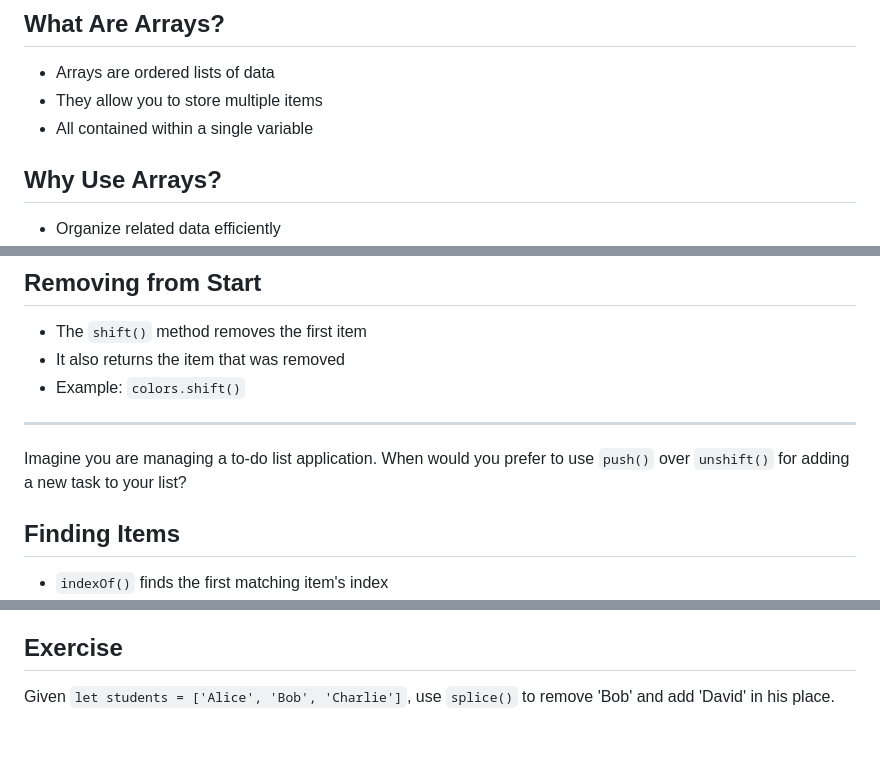
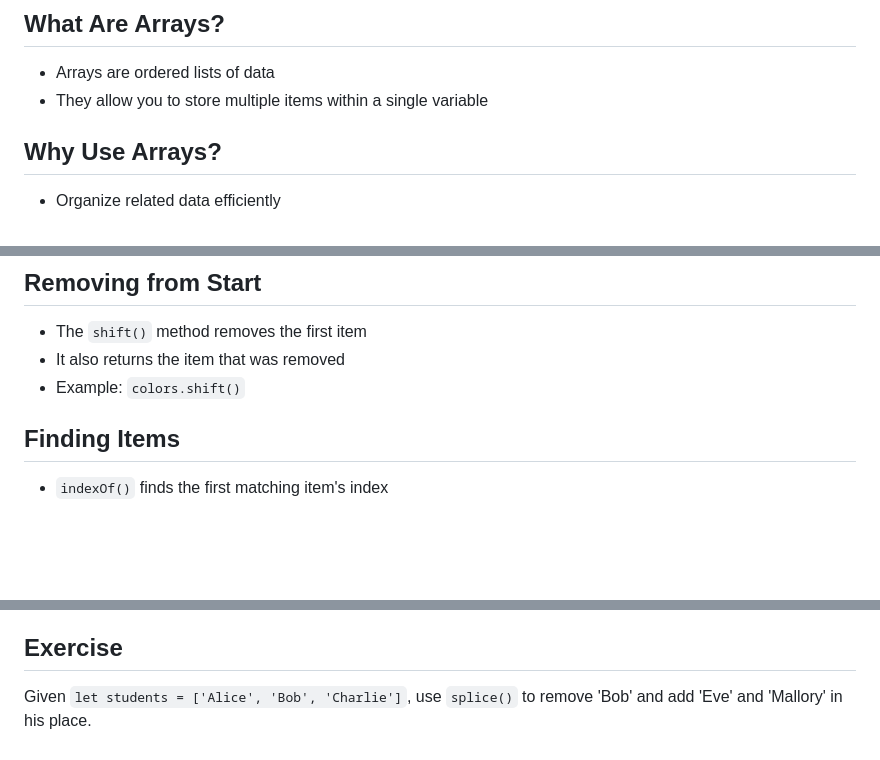
Before and after one commit to jncraton/web-apps-cpsc2330, a Markdown page: lectures/22-arrays.md, 3 parts joined by grey strips. Drawn GitHub-style; blank space fills up the shorter version.

Commit message:
Update lecture

```diff
--- a/lectures/22-arrays.md
+++ b/lectures/22-arrays.md
@@ -7,8 +7,7 @@ reading: '[Arrays in JavaScript](https://developer.mozilla.org/en-US/docs/Learn_
 ## What Are Arrays?
 
 - Arrays are ordered lists of data
-- They allow you to store multiple items
-- All contained within a single variable
+- They allow you to store multiple items within a single variable
 
 ## Why Use Arrays?
 
@@ -78,10 +77,6 @@ Create an array named `favoriteFoods` with three foods. Then, change the second
 - It also returns the item that was removed
 - Example: `colors.shift()`
 
----
-
-Imagine you are managing a to-do list application. When would you prefer to use `push()` over `unshift()` for adding a new task to your list?
-
 ## Finding Items
 
 - `indexOf()` finds the first matching item's index
@@ -147,4 +142,4 @@ When would you choose a traditional `for` loop over `for...of` or `forEach()` wh
 
 ## Exercise
 
-Given `let students = ['Alice', 'Bob', 'Charlie']`, use `splice()` to remove 'Bob' and add 'David' in his place.
+Given `let students = ['Alice', 'Bob', 'Charlie']`, use `splice()` to remove 'Bob' and add 'Eve' and 'Mallory' in his place.
```
